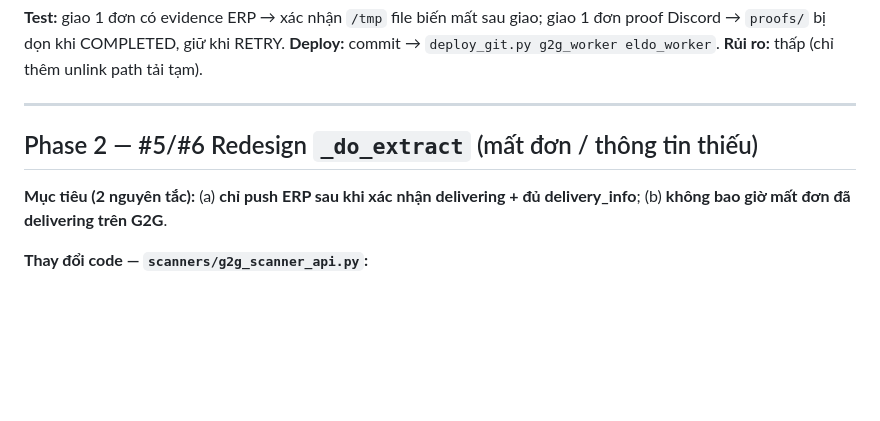
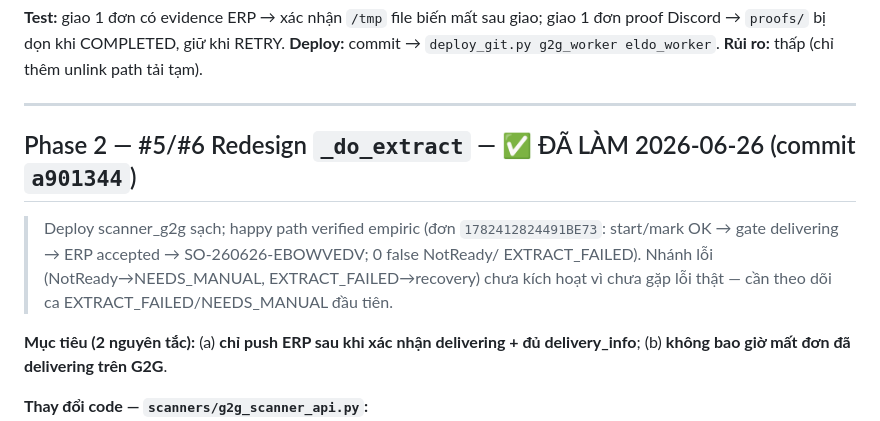
Before and after one commit to GegeTeamCode/BotPasteDon, a Markdown page: docs/remediation_plan.md, the part around the change. GitHub-like rendering; blank space fills up the shorter version.

Commit message:
docs: mark Phase 2 (#5/#6) done
Co-Authored-By: Claude Opus 4.8 <noreply@anthropic.com>

```diff
--- a/docs/remediation_plan.md
+++ b/docs/remediation_plan.md
@@ -54,7 +54,13 @@ proof Discord → `proofs/` bị dọn khi COMPLETED, giữ khi RETRY.
 
 ---
 
-## Phase 2 — #5/#6 Redesign `_do_extract` (mất đơn / thông tin thiếu)
+## Phase 2 — #5/#6 Redesign `_do_extract` — ✅ ĐÃ LÀM 2026-06-26 (commit `a901344`)
+
+> Deploy scanner_g2g sạch; happy path verified empiric (đơn `1782412824491BE73`:
+> start/mark OK → gate delivering → ERP accepted → SO-260626-EBOWVEDV; 0 false NotReady/
+> EXTRACT_FAILED). Nhánh lỗi (NotReady→NEEDS_MANUAL, EXTRACT_FAILED→recovery) chưa kích
+> hoạt vì chưa gặp lỗi thật — cần theo dõi ca EXTRACT_FAILED/NEEDS_MANUAL đầu tiên.
+
 
 **Mục tiêu (2 nguyên tắc):** (a) **chỉ push ERP sau khi xác nhận delivering + đủ
 delivery_info**; (b) **không bao giờ mất đơn đã delivering trên G2G**.
```
Also changed, not shown: docs/known_issues.md (+2 -2 lines).
